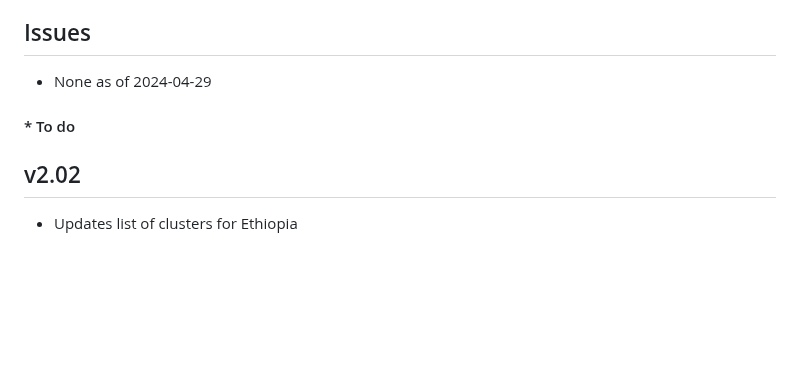
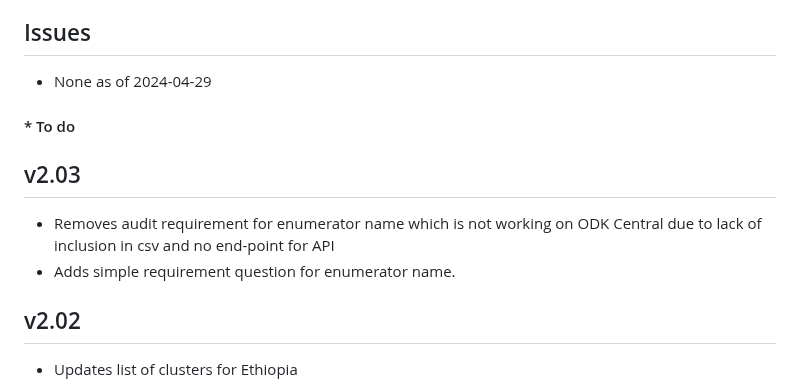
Before and after one commit to chrissyhroberts/eREC_Visual_Acuity_Tropical_Data, a Markdown page: README.md, the part around the change. Rendered like a GitHub page; blank space fills up the shorter version.

```diff
--- a/README.md
+++ b/README.md
@@ -11,6 +11,9 @@ Visit the [Dashboard](https://chrissyhroberts.github.io/eREC_Visual_Acuity_Tropi
 
 #### * To do
 
+## v2.03
+* Removes audit requirement for enumerator name which is not working on ODK Central due to lack of inclusion in csv and no end-point for API
+* Adds simple requirement question for enumerator name.
 ## v2.02
 * Updates list of clusters for Ethiopia
 
```
